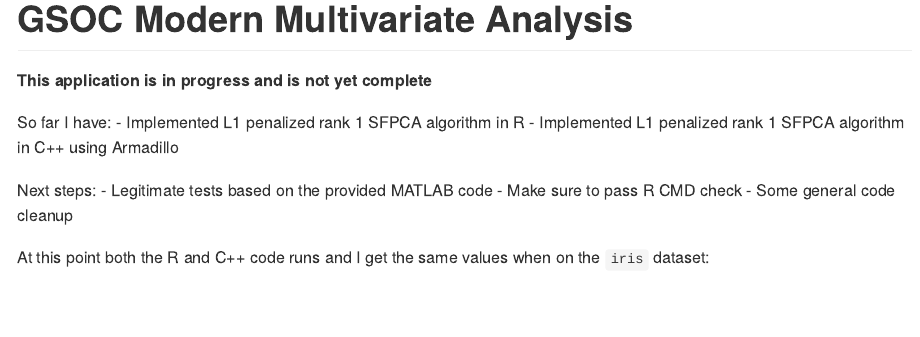
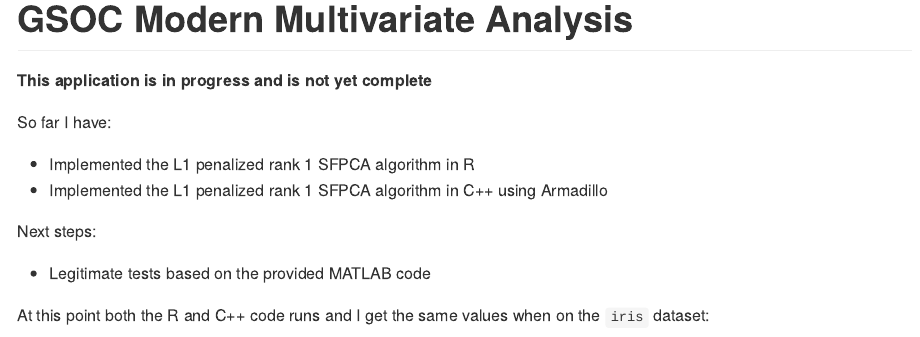
Before and after one commit to alexpghayes/gsoc_moma_application, an R Markdown document (README.Rmd): the page in a window 1100 px wide, from its top. The pictures show the output file README.md that the author committed with the source, drawn offline in the style of GitHub.

Commit message:
minor README tweaks

```diff
--- a/README.Rmd
+++ b/README.Rmd
@@ -17,13 +17,13 @@ knitr::opts_chunk$set(
 **This application is in progress and is not yet complete**
 
 So far I have:
-  - Implemented L1 penalized rank 1 SFPCA algorithm in R
-  - Implemented L1 penalized rank 1 SFPCA algorithm in C++ using Armadillo
+
+  - Implemented the L1 penalized rank 1 SFPCA algorithm in R
+  - Implemented the L1 penalized rank 1 SFPCA algorithm in C++ using Armadillo
 
 Next steps:
+
   - Legitimate tests based on the provided MATLAB code
-  - Make sure to pass R CMD check
-  - Some general code cleanup
 
 At this point both the R and C++ code runs and I get the same values when on the `iris` dataset:
 
```
Also changed, not shown: README.md.
